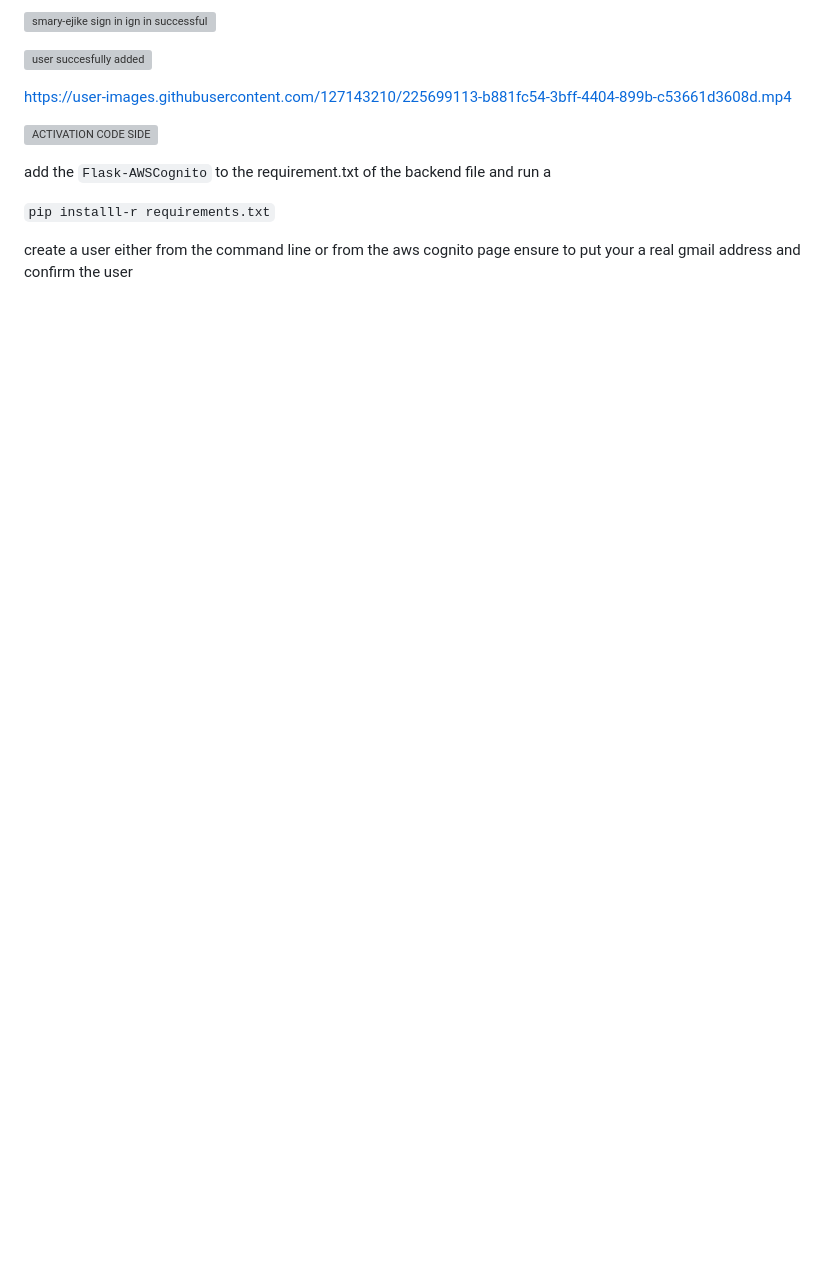
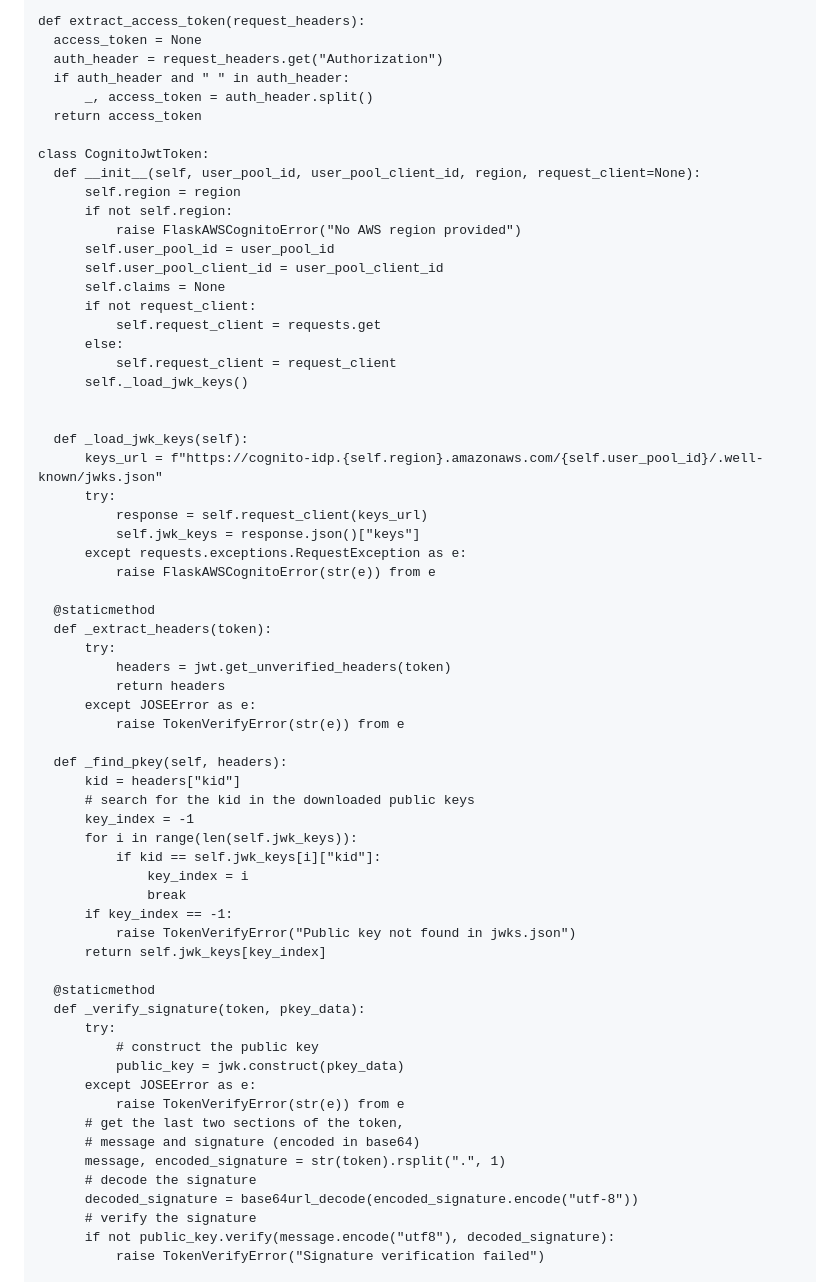
Before and after one commit to redzamunda/aws-bootcamp-cruddur-2023, a Markdown page: journal/week3.md, the part around the change printed below. GitHub-like rendering; blank space fills up the shorter version; grey boxes are pictures that could not be loaded.

```diff
--- a/journal/week3.md
+++ b/journal/week3.md
@@ -382,17 +425,67 @@ Testing the recovery and sign in and sign up pages
 
-![s![mary-ejike sign in](https://user-images.githubusercontent.com/127143210/225701498-ff21f05a-1374-4fba-a155-eb716d2b3939.png)
-ign in successful](https://user-images.githubusercontent.com/127143210/225701088-d0c1519a-fb1b-4c3c-909a-10770c94910c.png)
+def extract_access_token(request_headers):
+    access_token = None
+    auth_header = request_headers.get("Authorization")
+    if auth_header and " " in auth_header:
+        _, access_token = auth_header.split()
+    return access_token
 
-![user succesfully added](https://user-images.githubusercontent.com/127143210/225701395-1300c263-bf34-43f2-a9fd-b395e1d6682a.png)
+class CognitoJwtToken:
+    def __init__(self, user_pool_id, user_pool_client_id, region, request_client=None):
+        self.region = region
+        if not self.region:
+            raise FlaskAWSCognitoError("No AWS region provided")
+        self.user_pool_id = user_pool_id
+        self.user_pool_client_id = user_pool_client_id
+        self.claims = None
+        if not request_client:
+            self.request_client = requests.get
+        else:
+            self.request_client = request_client
+        self._load_jwk_keys()
 
-https://user-images.githubusercontent.com/127143210/225699113-b881fc54-3bff-4404-899b-c53661d3608d.mp4
 
-![ACTIVATION CODE SIDE](https://user-images.githubusercontent.com/127143210/225701320-49220f69-ff7a-4846-a7c9-d7d5e68e7fd1.png)
+    def _load_jwk_keys(self):
+        keys_url = f"https://cognito-idp.{self.region}.amazonaws.com/{self.user_pool_id}/.well-known/jwks.json"
+        try:
+            response = self.request_client(keys_url)
+            self.jwk_keys = response.json()["keys"]
+        except requests.exceptions.RequestException as e:
+            raise FlaskAWSCognitoError(str(e)) from e
 
-add the `Flask-AWSCognito` to the requirement.txt of the backend file and run a
+    @staticmethod
+    def _extract_headers(token):
+        try:
+            headers = jwt.get_unverified_headers(token)
+            return headers
+        except JOSEError as e:
+            raise TokenVerifyError(str(e)) from e
 
-`pip installl-r requirements.txt`
+    def _find_pkey(self, headers):
+        kid = headers["kid"]
+        # search for the kid in the downloaded public keys
+        key_index = -1
+        for i in range(len(self.jwk_keys)):
+            if kid == self.jwk_keys[i]["kid"]:
+                key_index = i
+                break
+        if key_index == -1:
+            raise TokenVerifyError("Public key not found in jwks.json")
+        return self.jwk_keys[key_index]
 
-create a user either from the command line or from the aws cognito page
-ensure to put your a real gmail address and confirm the user
+    @staticmethod
+    def _verify_signature(token, pkey_data):
+        try:
+            # construct the public key
+            public_key = jwk.construct(pkey_data)
+        except JOSEError as e:
+            raise TokenVerifyError(str(e)) from e
+        # get the last two sections of the token,
+        # message and signature (encoded in base64)
+        message, encoded_signature = str(token).rsplit(".", 1)
+        # decode the signature
+        decoded_signature = base64url_decode(encoded_signature.encode("utf-8"))
+        # verify the signature
+        if not public_key.verify(message.encode("utf8"), decoded_signature):
+            raise TokenVerifyError("Signature verification failed")
 
```
Also changed, not shown: other parts of journal/week3.md (+125 -12 lines).
